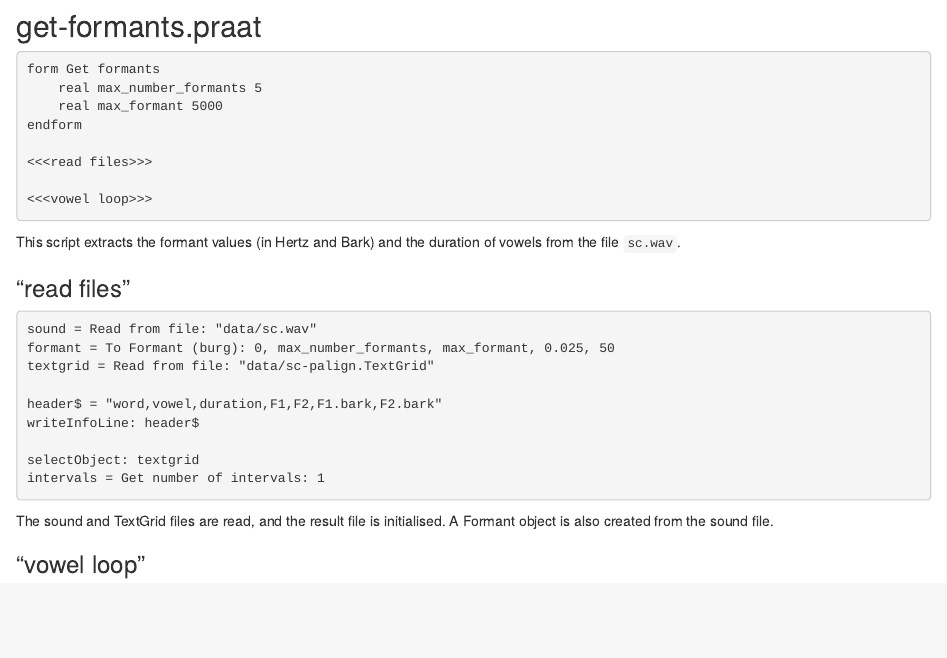
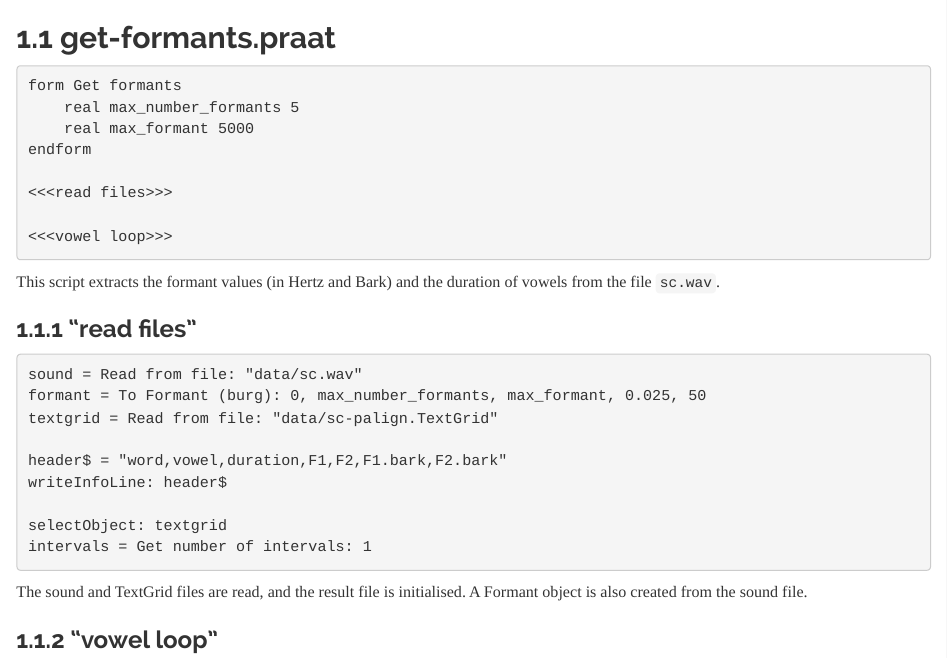
Before and after one commit to stefanocoretta/speakr-demo, an R Markdown document (speakr-demo.Rmd): the page in a window 1100 px wide, from 200 px down before the commit and from 190 px down after it, so that both start at the same text. Rendered offline with R 4.5, knitr and Pandoc, with nearby package versions; both versions are drawn in the output format of the newer one; some code elsewhere in the file could not run offline.

Commit message:
knitr to html, theme minimal

````diff
--- a/speakr-demo.Rmd
+++ b/speakr-demo.Rmd
@@ -3,14 +3,16 @@ title: "A demo of `speakr`"
 author: "Stefano Coretta"
 date: "04/08/2017"
 output:
-  pdf_document:
+  html_document:
     highlight: tango
     number_sections: yes
+    theme: readable
 ---
 
 ```{r setup, include=FALSE}
 knitr::opts_chunk$set(echo = TRUE)
 library(tidyverse)
+theme_set(theme_minimal())
 library(speakr)
 ```
 
````
